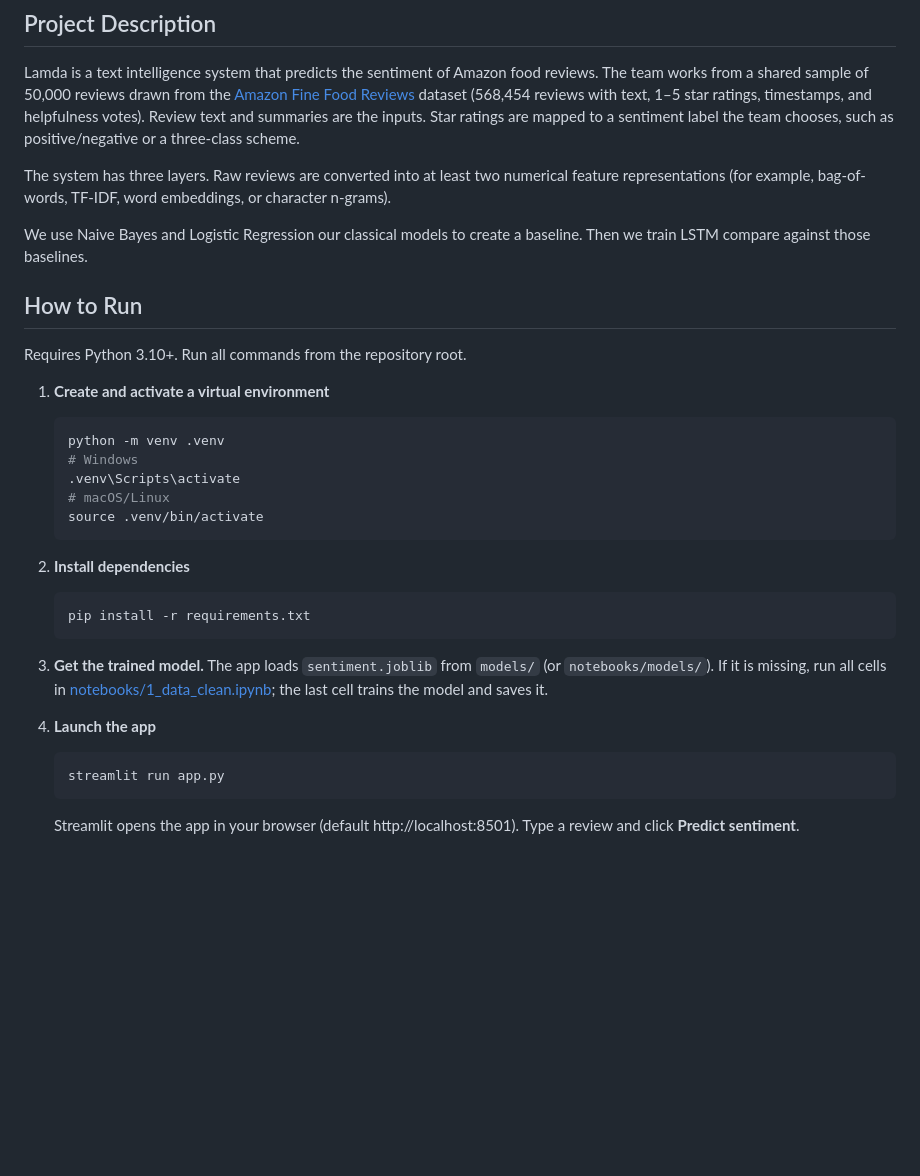
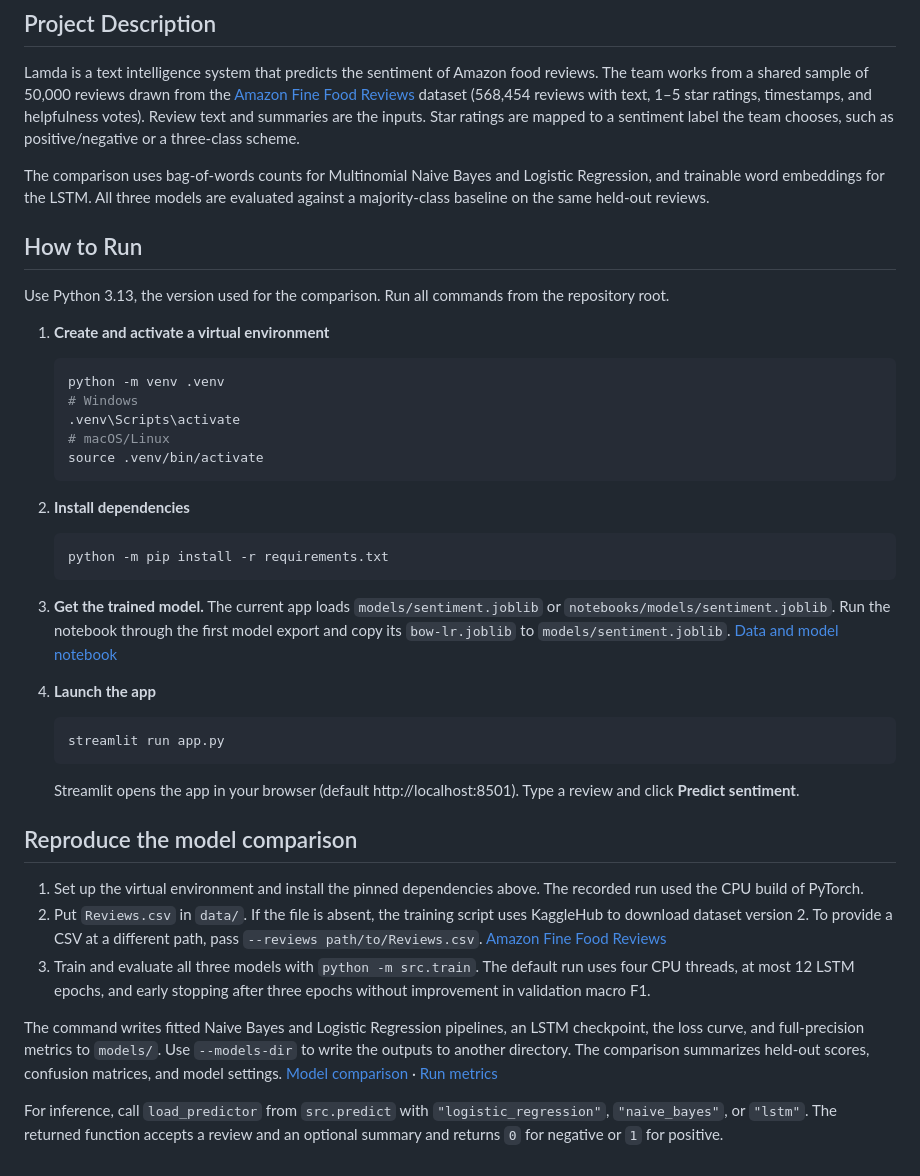
Before and after one commit to maanavj18/Lambda-AI-Powered-Text-Intelligence-Platform, a Markdown page: README.md, the part around the change. Rendered like a GitHub page; blank space fills up the shorter version.

Commit message:
Record held-out results and export trained models

````diff
--- a/README.md
+++ b/README.md
@@ -16,13 +16,11 @@ CSE 3521: Survey of Artificial Intelligence I | Autumn 2026 | Flagship Group Pro
 
 Lamda is a text intelligence system that predicts the sentiment of Amazon food reviews. The team works from a shared sample of 50,000 reviews drawn from the [Amazon Fine Food Reviews](https://www.kaggle.com/datasets/snap/amazon-fine-food-reviews) dataset (568,454 reviews with text, 1–5 star ratings, timestamps, and helpfulness votes). Review text and summaries are the inputs. Star ratings are mapped to a sentiment label the team chooses, such as positive/negative or a three-class scheme.
 
-The system has three layers. Raw reviews are converted into at least two numerical feature representations (for example, bag-of-words, TF-IDF, word embeddings, or character n-grams).
-
- We use Naive Bayes and Logistic Regression our classical models to create a baseline. Then we train LSTM compare against those baselines.
+The comparison uses bag-of-words counts for Multinomial Naive Bayes and Logistic Regression, and trainable word embeddings for the LSTM. All three models are evaluated against a majority-class baseline on the same held-out reviews.
 
 ## How to Run
 
-Requires Python 3.10+. Run all commands from the repository root.
+Use Python 3.13, the version used for the comparison. Run all commands from the repository root.
 
 1. **Create and activate a virtual environment**
 
@@ -37,10 +35,10 @@ Requires Python 3.10+. Run all commands from the repository root.
 2. **Install dependencies**
 
    ```bash
-   pip install -r requirements.txt
+   python -m pip install -r requirements.txt
    ```
 
-3. **Get the trained model.** The app loads `sentiment.joblib` from `models/` (or `notebooks/models/`). If it is missing, run all cells in [notebooks/1_data_clean.ipynb](notebooks/1_data_clean.ipynb); the last cell trains the model and saves it.
+3. **Get the trained model.** The current app loads `models/sentiment.joblib` or `notebooks/models/sentiment.joblib`. Run the notebook through the first model export and copy its `bow-lr.joblib` to `models/sentiment.joblib`. [Data and model notebook](notebooks/1_data_clean.ipynb)
 
 4. **Launch the app**
 
@@ -49,3 +47,13 @@ Requires Python 3.10+. Run all commands from the repository root.
    ```
 
    Streamlit opens the app in your browser (default http://localhost:8501). Type a review and click **Predict sentiment**.
+
+## Reproduce the model comparison
+
+1. Set up the virtual environment and install the pinned dependencies above. The recorded run used the CPU build of PyTorch.
+2. Put `Reviews.csv` in `data/`. If the file is absent, the training script uses KaggleHub to download dataset version 2. To provide a CSV at a different path, pass `--reviews path/to/Reviews.csv`. [Amazon Fine Food Reviews](https://www.kaggle.com/datasets/snap/amazon-fine-food-reviews)
+3. Train and evaluate all three models with `python -m src.train`. The default run uses four CPU threads, at most 12 LSTM epochs, and early stopping after three epochs without improvement in validation macro F1.
+
+The command writes fitted Naive Bayes and Logistic Regression pipelines, an LSTM checkpoint, the loss curve, and full-precision metrics to `models/`. Use `--models-dir` to write the outputs to another directory. The comparison summarizes held-out scores, confusion matrices, and model settings. [Model comparison](ml_engineer_model_comparison.md) · [Run metrics](models/comparison_metrics.json)
+
+For inference, call `load_predictor` from `src.predict` with `"logistic_regression"`, `"naive_bayes"`, or `"lstm"`. The returned function accepts a review and an optional summary and returns `0` for negative or `1` for positive.
````
Also changed, not shown: ml_engineer_model_comparison.md (added, +52 -0 lines), models/lstm_loss.png (added), 4 other files.
